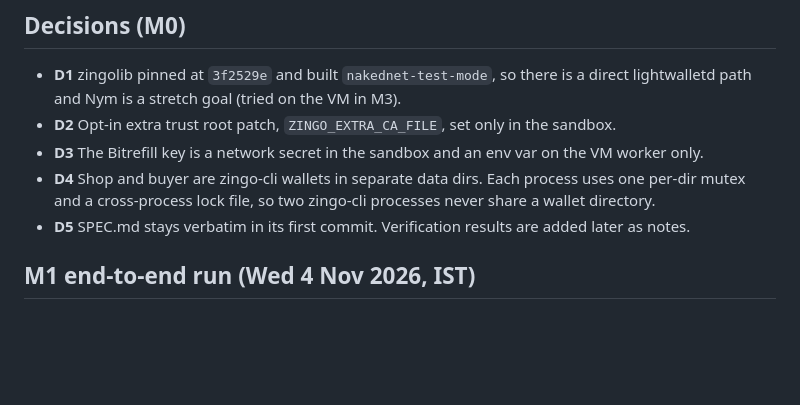
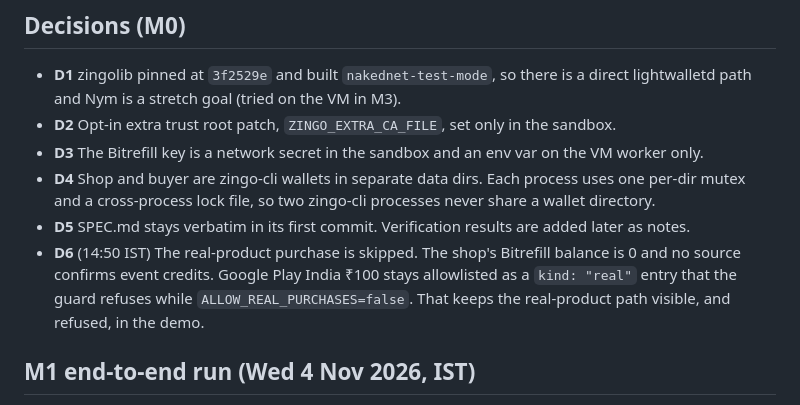
Before and after one commit to bilgin-kocak/chupke, a Markdown page: docs/NOTES.md, the part around the change. GitHub-like rendering; blank space fills up the shorter version.

```diff
--- a/docs/NOTES.md
+++ b/docs/NOTES.md
@@ -28,6 +28,9 @@
 - **D4** Shop and buyer are zingo-cli wallets in separate data dirs. Each process uses one per-dir
   mutex and a cross-process lock file, so two zingo-cli processes never share a wallet directory.
 - **D5** SPEC.md stays verbatim in its first commit. Verification results are added later as notes.
+- **D6** (14:50 IST) The real-product purchase is skipped. The shop's Bitrefill balance is 0 and no source confirms
+  event credits. Google Play India ₹100 stays allowlisted as a `kind: "real"` entry that the guard refuses while
+  `ALLOW_REAL_PURCHASES=false`. That keeps the real-product path visible, and refused, in the demo.
 
 ## M1 end-to-end run (Wed 4 Nov 2026, IST)
 
```
Also changed, not shown: README.md (+7 -1 lines), SPEC.md (+2 -0 lines), docs/img/home.png, 1 other file.
